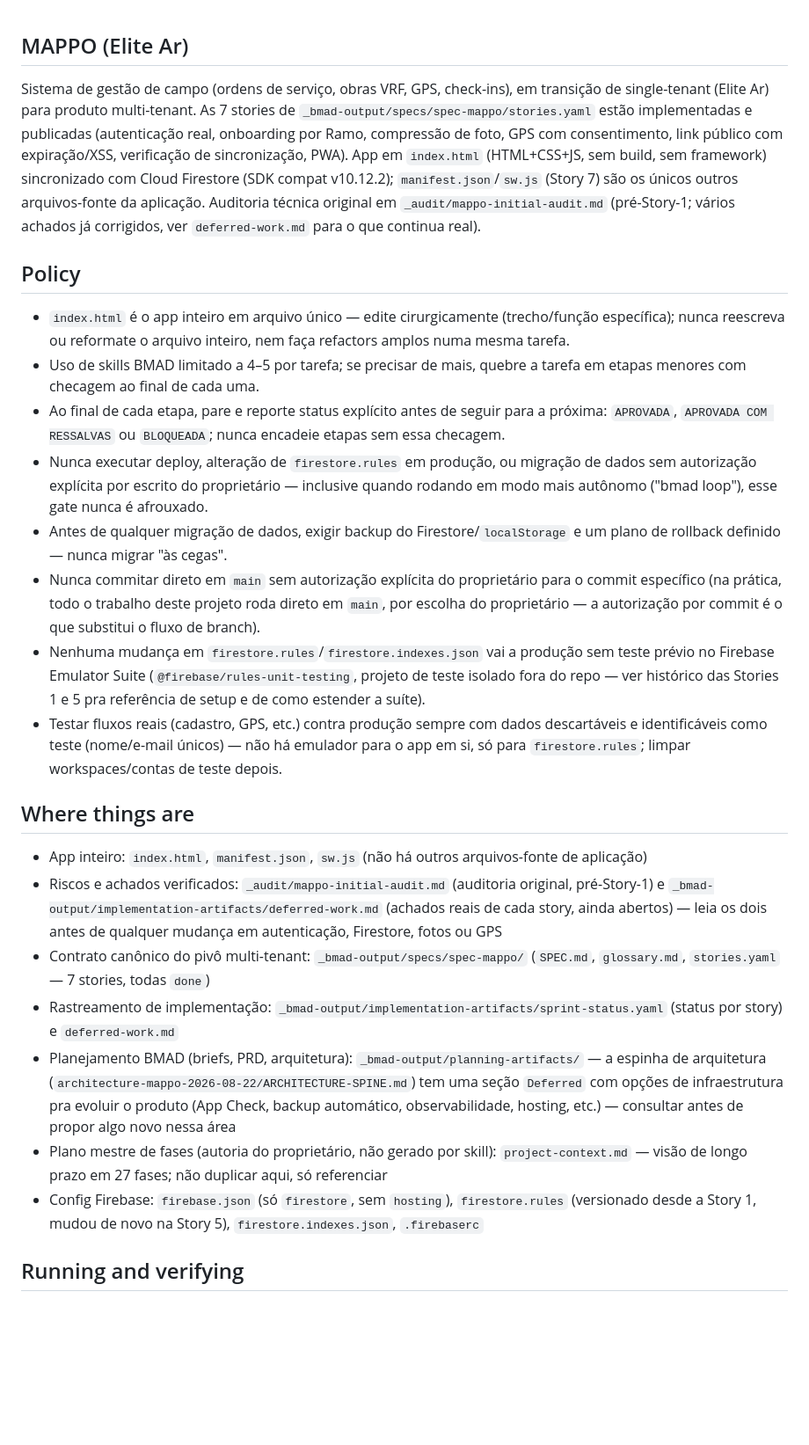
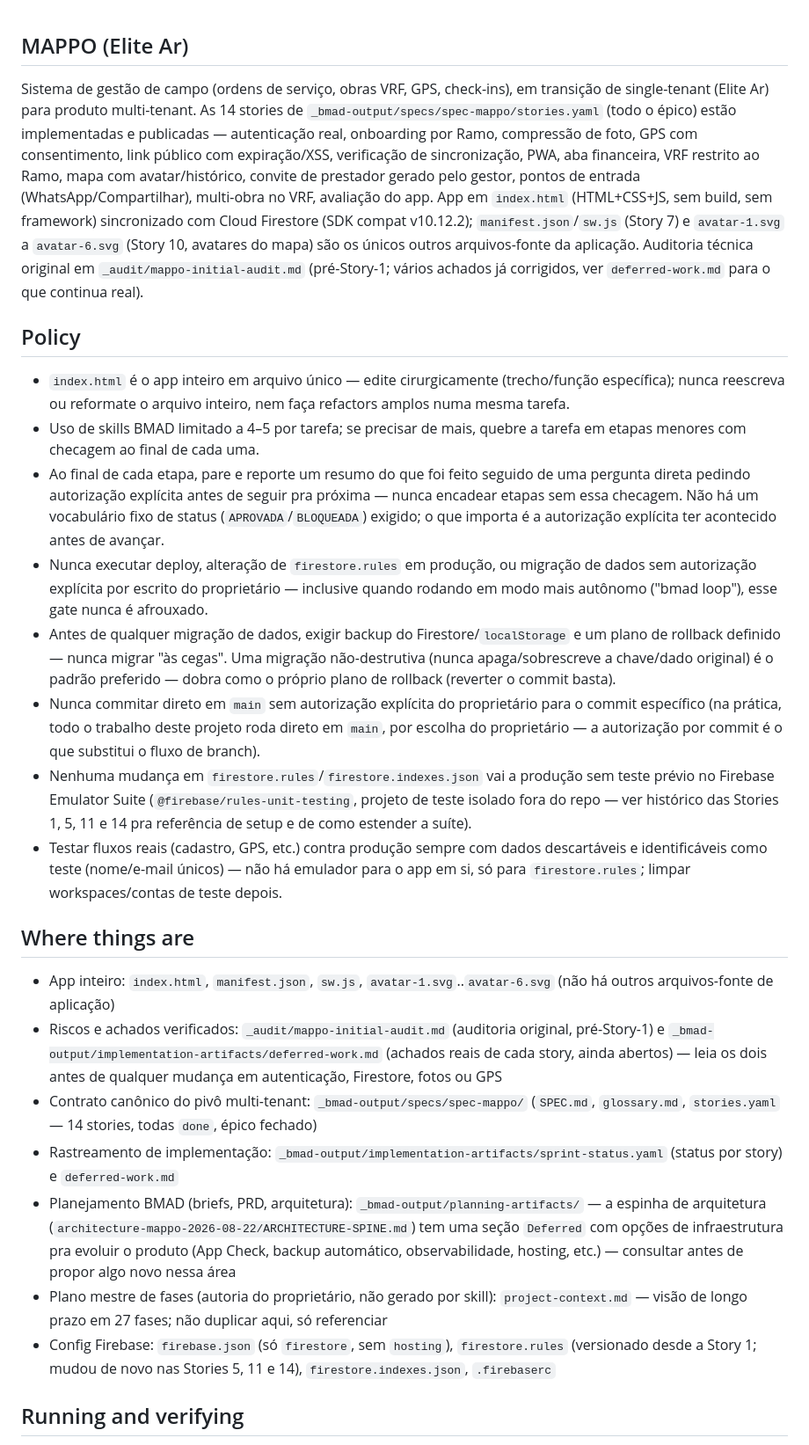
Before and after one commit to inteligenciaartificial341-code/MAPPO, a Markdown page: AGENTS.md, the part around one of its changes. Shown at 88% size. GitHub-like rendering; blank space fills up the shorter version.

Commit message:
docs: checkpoint AGENTS.md e ARCHITECTURE-SPINE.md pos-lote 8-14
Auditoria (bmad-project-context) e validacao+update (bmad-architecture)
rodadas apos o fechamento do lote de stories 8-14, pendentes de commit:

AGENTS.md:
- contagem de stories 7->14, arquivos-fonte (+avatar-*.svg), historico
  de firestore.rules (Stories 11/14)
- vocabulario de status de etapa reescrito pra descrever a pratica real
  (resumo + pergunta direta), sem o trio fixo APROVADA/BLOQUEADA
- pitfall de vinculo de tecnico por UID reescrito (convite, Story 11, e
  o novo caminho principal; UID manual vira fallback)
- novo pitfall documentando vrfObra->vrfObras (Story 13) e a migracao
  nao-destrutiva como mecanismo de rollback

ARCHITECTURE-SPINE.md (validado por 3 revisores independentes):
- banner 7->14 stories, epico fechado
- AD-13 (novo): padrao de colecao-raiz write-only (userWorkspaces,
  convites, feedback)
- AD-14 (novo): lista de atribuicao de tecnico por recurso vive em
  mappo_tecnicos, nunca na entidade -- e documenta que o gate hoje e
  so client-side (gap de seguranca real, registrado, nao corrigido)
- AD-8 com escopo corrigido (envelope {json,updatedAt,by} vale pra
  SYNC_KEYS dentro de workspace, nao pra colecao-raiz -- ambiguidade
  exposta pela Story 14)
- AD-3 troca citacao de linha hardcoded por instrucao de grep
  (self-maintaining)
- Capability->Architecture Map e Structural Seed estendidos pra CAP-9..15
- Deferred: jsPDF reclassificado pra seguranca (CVEs reais checados),
  ressalva de App Check x Pagina Publica, autorizacao por recurso
  parcialmente implementada, risco de merge por campo em `modulos`

```diff
--- a/AGENTS.md
+++ b/AGENTS.md
@@ -3,28 +3,28 @@
 
 ## MAPPO (Elite Ar)
 
-Sistema de gestão de campo (ordens de serviço, obras VRF, GPS, check-ins), em transição de single-tenant (Elite Ar) para produto multi-tenant. As 7 stories de `_bmad-output/specs/spec-mappo/stories.yaml` estão implementadas e publicadas (autenticação real, onboarding por Ramo, compressão de foto, GPS com consentimento, link público com expiração/XSS, verificação de sincronização, PWA). App em `index.html` (HTML+CSS+JS, sem build, sem framework) sincronizado com Cloud Firestore (SDK compat v10.12.2); `manifest.json`/`sw.js` (Story 7) são os únicos outros arquivos-fonte da aplicação. Auditoria técnica original em `_audit/mappo-initial-audit.md` (pré-Story-1; vários achados já corrigidos, ver `deferred-work.md` para o que continua real).
+Sistema de gestão de campo (ordens de serviço, obras VRF, GPS, check-ins), em transição de single-tenant (Elite Ar) para produto multi-tenant. As 14 stories de `_bmad-output/specs/spec-mappo/stories.yaml` (todo o épico) estão implementadas e publicadas — autenticação real, onboarding por Ramo, compressão de foto, GPS com consentimento, link público com expiração/XSS, verificação de sincronização, PWA, aba financeira, VRF restrito ao Ramo, mapa com avatar/histórico, convite de prestador gerado pelo gestor, pontos de entrada (WhatsApp/Compartilhar), multi-obra no VRF, avaliação do app. App em `index.html` (HTML+CSS+JS, sem build, sem framework) sincronizado com Cloud Firestore (SDK compat v10.12.2); `manifest.json`/`sw.js` (Story 7) e `avatar-1.svg` a `avatar-6.svg` (Story 10, avatares do mapa) são os únicos outros arquivos-fonte da aplicação. Auditoria técnica original em `_audit/mappo-initial-audit.md` (pré-Story-1; vários achados já corrigidos, ver `deferred-work.md` para o que continua real).
 
 ## Policy
 
 - `index.html` é o app inteiro em arquivo único — edite cirurgicamente (trecho/função específica); nunca reescreva ou reformate o arquivo inteiro, nem faça refactors amplos numa mesma tarefa.
 - Uso de skills BMAD limitado a 4–5 por tarefa; se precisar de mais, quebre a tarefa em etapas menores com checagem ao final de cada uma.
-- Ao final de cada etapa, pare e reporte status explícito antes de seguir para a próxima: `APROVADA`, `APROVADA COM RESSALVAS` ou `BLOQUEADA`; nunca encadeie etapas sem essa checagem.
+- Ao final de cada etapa, pare e reporte um resumo do que foi feito seguido de uma pergunta direta pedindo autorização explícita antes de seguir pra próxima — nunca encadear etapas sem essa checagem. Não há um vocabulário fixo de status (`APROVADA`/`BLOQUEADA`) exigido; o que importa é a autorização explícita ter acontecido antes de avançar.
 - Nunca executar deploy, alteração de `firestore.rules` em produção, ou migração de dados sem autorização explícita por escrito do proprietário — inclusive quando rodando em modo mais autônomo ("bmad loop"), esse gate nunca é afrouxado.
-- Antes de qualquer migração de dados, exigir backup do Firestore/`localStorage` e um plano de rollback definido — nunca migrar "às cegas".
+- Antes de qualquer migração de dados, exigir backup do Firestore/`localStorage` e um plano de rollback definido — nunca migrar "às cegas". Uma migração não-destrutiva (nunca apaga/sobrescreve a chave/dado original) é o padrão preferido — dobra como o próprio plano de rollback (reverter o commit basta).
 - Nunca commitar direto em `main` sem autorização explícita do proprietário para o commit específico (na prática, todo o trabalho deste projeto roda direto em `main`, por escolha do proprietário — a autorização por commit é o que substitui o fluxo de branch).
-- Nenhuma mudança em `firestore.rules`/`firestore.indexes.json` vai a produção sem teste prévio no Firebase Emulator Suite (`@firebase/rules-unit-testing`, projeto de teste isolado fora do repo — ver histórico das Stories 1 e 5 pra referência de setup e de como estender a suíte).
+- Nenhuma mudança em `firestore.rules`/`firestore.indexes.json` vai a produção sem teste prévio no Firebase Emulator Suite (`@firebase/rules-unit-testing`, projeto de teste isolado fora do repo — ver histórico das Stories 1, 5, 11 e 14 pra referência de setup e de como estender a suíte).
 - Testar fluxos reais (cadastro, GPS, etc.) contra produção sempre com dados descartáveis e identificáveis como teste (nome/e-mail únicos) — não há emulador para o app em si, só para `firestore.rules`; limpar workspaces/contas de teste depois.
 
 ## Where things are
 
-- App inteiro: `index.html`, `manifest.json`, `sw.js` (não há outros arquivos-fonte de aplicação)
+- App inteiro: `index.html`, `manifest.json`, `sw.js`, `avatar-1.svg`..`avatar-6.svg` (não há outros arquivos-fonte de aplicação)
 - Riscos e achados verificados: `_audit/mappo-initial-audit.md` (auditoria original, pré-Story-1) e `_bmad-output/implementation-artifacts/deferred-work.md` (achados reais de cada story, ainda abertos) — leia os dois antes de qualquer mudança em autenticação, Firestore, fotos ou GPS
-- Contrato canônico do pivô multi-tenant: `_bmad-output/specs/spec-mappo/` (`SPEC.md`, `glossary.md`, `stories.yaml` — 7 stories, todas `done`)
+- Contrato canônico do pivô multi-tenant: `_bmad-output/specs/spec-mappo/` (`SPEC.md`, `glossary.md`, `stories.yaml` — 14 stories, todas `done`, épico fechado)
 - Rastreamento de implementação: `_bmad-output/implementation-artifacts/sprint-status.yaml` (status por story) e `deferred-work.md`
 - Planejamento BMAD (briefs, PRD, arquitetura): `_bmad-output/planning-artifacts/` — a espinha de arquitetura (`architecture-mappo-2026-08-22/ARCHITECTURE-SPINE.md`) tem uma seção `Deferred` com opções de infraestrutura pra evoluir o produto (App Check, backup automático, observabilidade, hosting, etc.) — consultar antes de propor algo novo nessa área
 - Plano mestre de fases (autoria do proprietário, não gerado por skill): `project-context.md` — visão de longo prazo em 27 fases; não duplicar aqui, só referenciar
-- Config Firebase: `firebase.json` (só `firestore`, sem `hosting`), `firestore.rules` (versionado desde a Story 1, mudou de novo na Story 5), `firestore.indexes.json`, `.firebaserc`
+- Config Firebase: `firebase.json` (só `firestore`, sem `hosting`), `firestore.rules` (versionado desde a Story 1; mudou de novo nas Stories 5, 11 e 14), `firestore.indexes.json`, `.firebaserc`
 
 ## Running and verifying
 
```
Also changed, not shown: other parts of AGENTS.md (+4 -3 lines), 1 other file.
